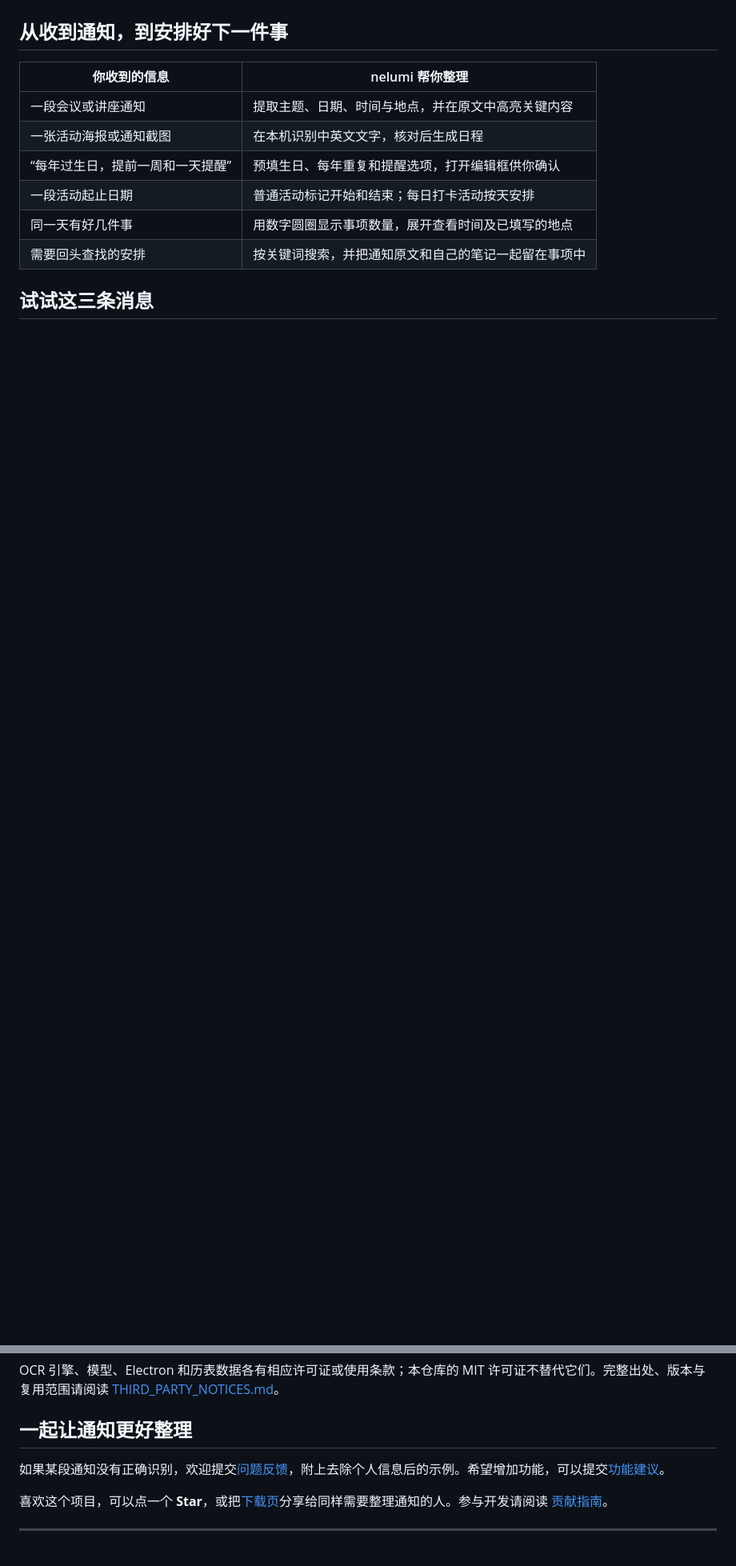
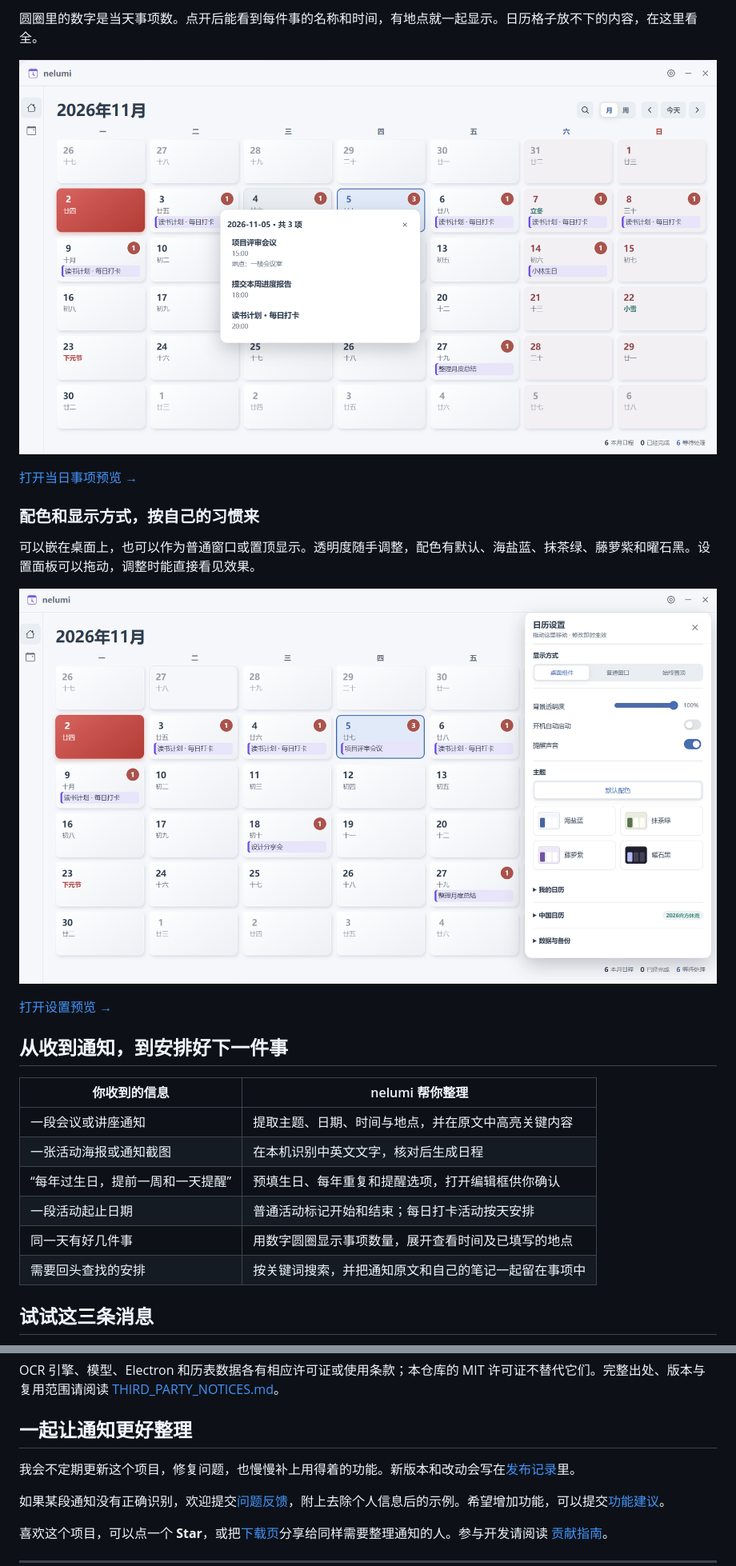
Before and after one commit to blackkingdom03/nelumi, a Markdown page: README.md, 2 parts joined by grey strips. Shown at 80% size. Rendered like a GitHub page; pictures changed too: docs/images/day-events.png (added), docs/images/settings.png (added); blank space fills up the shorter version.

```diff
--- a/README.md
+++ b/README.md
@@ -32,3 +47,16 @@
+圆圈里的数字是当天事项数。点开后能看到每件事的名称和时间，有地点就一起显示。日历格子放不下的内容，在这里看全。
+
+[![当日事项弹窗：三项安排及会议地点](docs/images/day-events.png)](https://blackkingdom03.github.io/nelumi/#day)
+
+[打开当日事项预览 →](https://blackkingdom03.github.io/nelumi/#day)
+
+### 配色和显示方式，按自己的习惯来
+
+可以嵌在桌面上，也可以作为普通窗口或置顶显示。透明度随手调整，配色有默认、海盐蓝、抹茶绿、藤萝紫和曜石黑。设置面板可以拖动，调整时能直接看见效果。
+
+[![设置面板：显示方式、透明度和五种配色](docs/images/settings.png)](https://blackkingdom03.github.io/nelumi/#settings)
+
+[打开设置预览 →](https://blackkingdom03.github.io/nelumi/#settings)
 
 ## 从收到通知，到安排好下一件事
 
@@ -166,6 +194,8 @@ OCR 引擎、模型、Electron 和历表数据各有相应许可证或使用条
 
 ## 一起让通知更好整理
 
+我会不定期更新这个项目，修复问题，也慢慢补上用得着的功能。新版本和改动会写在[发布记录](https://github.com/blackkingdom03/nelumi/releases)里。
+
 如果某段通知没有正确识别，欢迎提交[问题反馈](https://github.com/blackkingdom03/nelumi/issues/new?template=bug_report.yml)，附上去除个人信息后的示例。希望增加功能，可以提交[功能建议](https://github.com/blackkingdom03/nelumi/issues/new?template=feature_request.yml)。
 
 喜欢这个项目，可以点一个 **Star**，或把[下载页](https://github.com/blackkingdom03/nelumi/releases/latest)分享给同样需要整理通知的人。参与开发请阅读 [贡献指南](CONTRIBUTING.md)。
```
Also changed, not shown: other parts of README.md (+16 -1 lines), docs/preview.md (added, +16 -0 lines), docs/images/calendar-overview.png (added), 3 other files.
